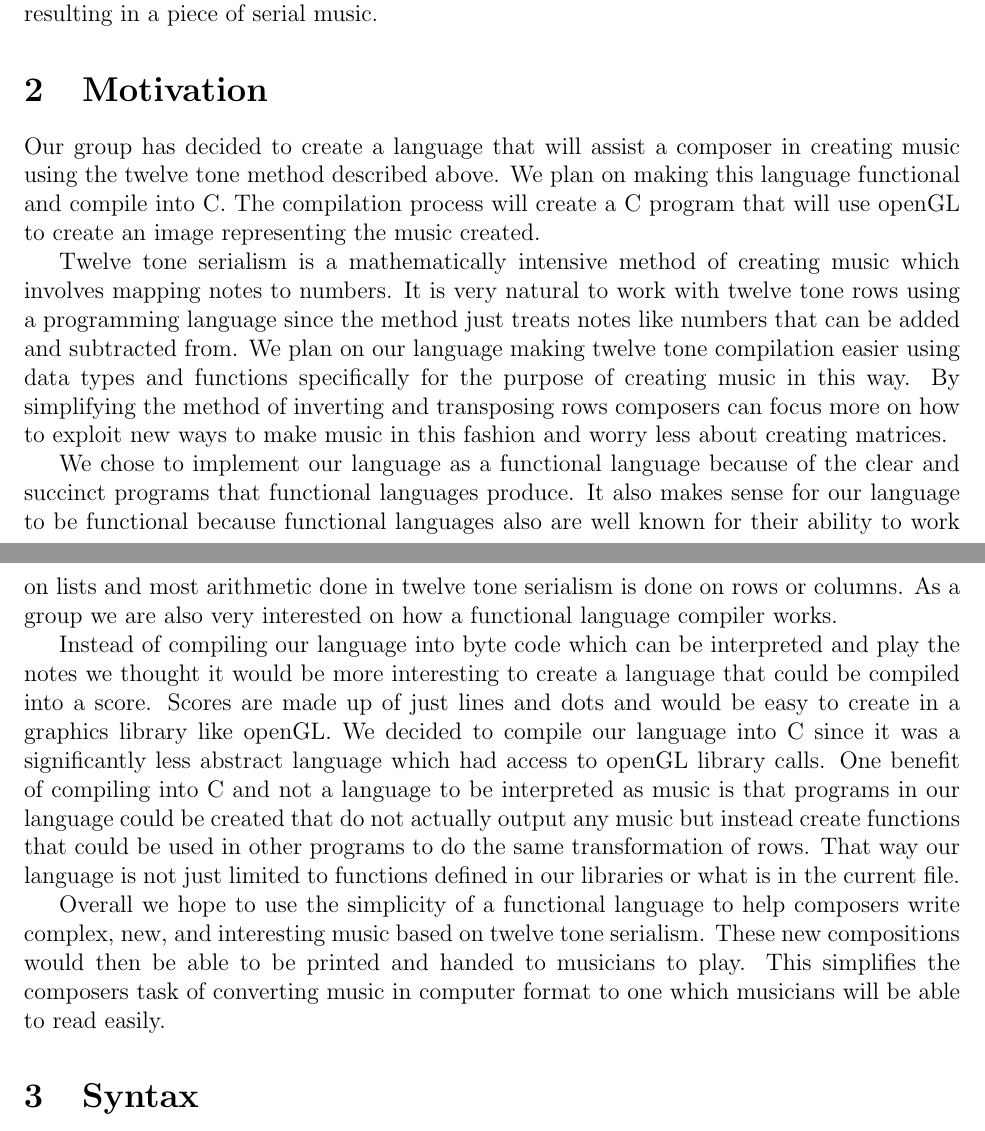
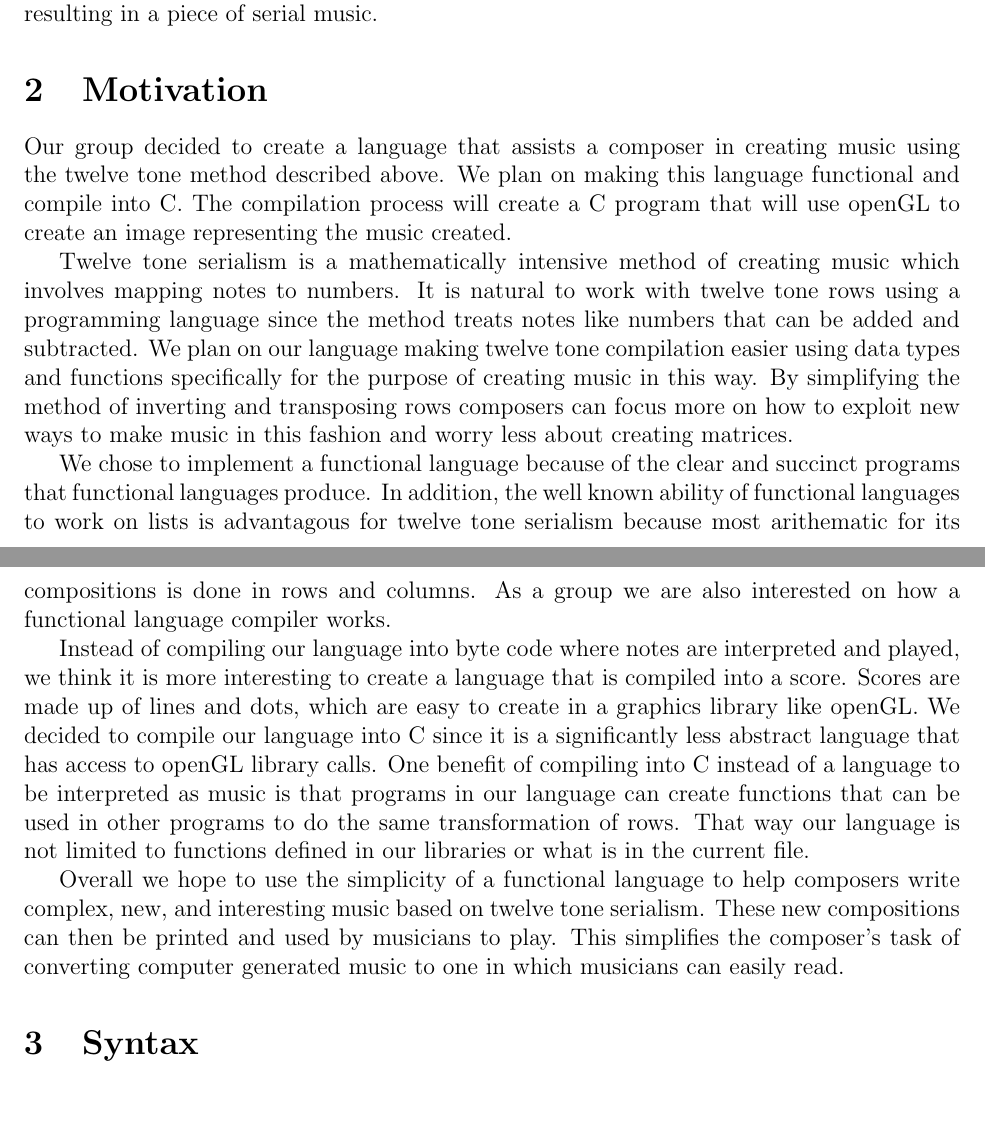
Before and after one commit to kyzhai/SMURF, a LaTeX document (Docs/proposal/proposal.tex, which reads Docs/proposal/data/motivation.tex): two parts of pages 2 and 3 of 5, joined at a grey line, cut so that both start at the same text. Compiled offline with LaTeX, dvips and Ghostscript.

Commit message:
changed some sentences that seemed wordy

```diff
--- a/Docs/proposal/data/motivation.tex
+++ b/Docs/proposal/data/motivation.tex
@@ -1,39 +1,36 @@
 \section{Motivation}
 
-Our group has decided to create a language that will assist a composer in creating music
+Our group decided to create a language that assists a composer in creating music
 using the twelve tone method described above. We plan on making this language
 functional and compile into C. The compilation process will create a C program
 that will use openGL to create an image representing the music created.
 
 Twelve tone serialism is a mathematically intensive method of creating music which
-involves mapping notes to numbers. It is very natural to work with twelve tone rows
-using a programming language since the method just treats notes like numbers that
-can be added and subtracted from. We plan on our language making twelve tone compilation
+involves mapping notes to numbers. It is natural to work with twelve tone rows
+using a programming language since the method treats notes like numbers that
+can be added and subtracted. We plan on our language making twelve tone compilation
 easier using data types and functions specifically for the purpose of creating music in
 this way. By simplifying the method of inverting and transposing rows composers can focus
 more on how to exploit new ways to make music in this fashion and worry less about
 creating matrices.
 
-We chose to implement our language as a functional language because of the clear and
-succinct programs that functional languages produce. It also makes sense for our language
-to be functional because functional languages also are well known for their ability to
-work on lists and most arithmetic done in twelve tone serialism is done on rows or
-columns. As a group we are also very interested on how a functional language compiler
-works.
+We chose to implement a functional language because of the clear and
+succinct programs that functional languages produce. In addition, the well known ability
+of functional languages to work on lists is advantagous for twelve tone serialism because
+most arithematic for its compositions is done in rows and columns. As a group we are also
+interested on how a functional language compiler works.
 
-Instead of compiling our language into byte code which can be interpreted and play the
-notes we thought it would be more interesting to create a language that could be compiled
-into a score. Scores are made up of just lines and dots and would be easy to create in
-a graphics library like openGL. We decided to compile our language into C since it was a
-significantly less abstract language which had access to openGL library calls. One benefit
-of compiling into C and not a language to be interpreted as music is that programs in our
-language could be created that do not actually output any music but instead create
-functions that could be used in other programs to do the same transformation of rows.
-That way our language is not just limited to functions defined in our libraries or
-what is in the current file.
+Instead of compiling our language into byte code where notes are interpreted and
+played, we think it is more interesting to create a language that is compiled
+into a score. Scores are made up of lines and dots, which are easy to create in
+a graphics library like openGL. We decided to compile our language into C since it is a
+significantly less abstract language that has access to openGL library calls. One benefit
+of compiling into C instead of a language to be interpreted as music is that programs in our
+language can create functions that can be used in other programs to do the same
+transformation of rows. That way our language is not limited to functions defined in
+our libraries or what is in the current file.
 
 Overall we hope to use the simplicity of a functional language to help composers write
 complex, new, and interesting music based on twelve tone serialism. These new compositions
-would then be able to be printed and handed to musicians to play. This simplifies the
-composers task of converting music in computer format to one which musicians will be
-able to read easily.
+can then be printed and used by musicians to play. This simplifies the composer's task of
+converting computer generated music to one in which musicians can easily read.
```
